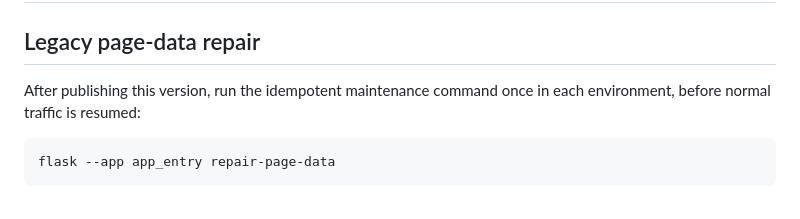
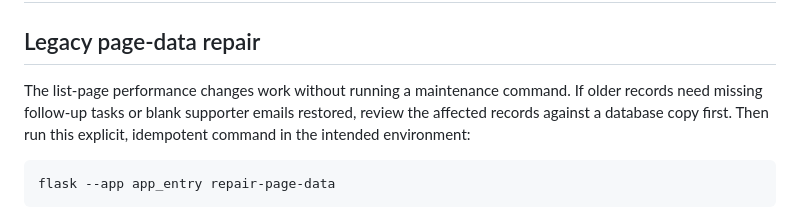
Before and after one commit to synccosYB/yazory, a Markdown page: README.md, the part around the change. Drawn GitHub-style.

Commit message:
Clarify optional page data repair

````diff
--- a/README.md
+++ b/README.md
@@ -2,8 +2,10 @@
 
 ## Legacy page-data repair
 
-After publishing this version, run the idempotent maintenance command once in
-each environment, before normal traffic is resumed:
+The list-page performance changes work without running a maintenance command.
+If older records need missing follow-up tasks or blank supporter emails restored,
+review the affected records against a database copy first. Then run this
+explicit, idempotent command in the intended environment:
 
 ```bash
 flask --app app_entry repair-page-data
````
